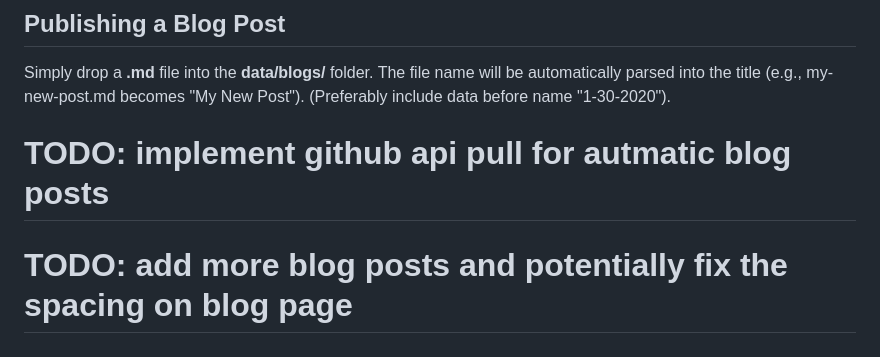
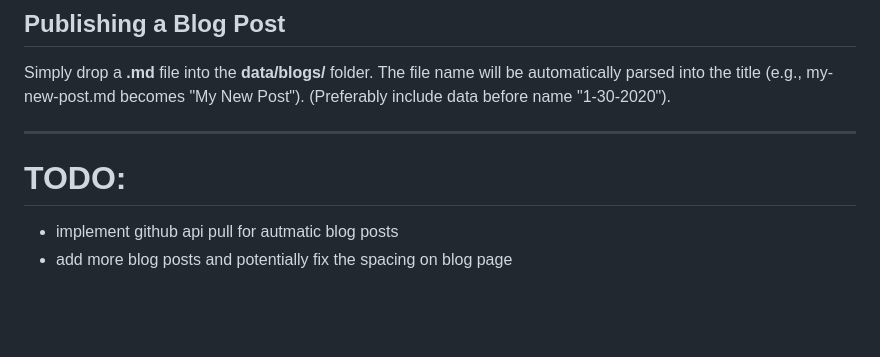
Before and after one commit to SketchyRock/portfolio-web, a Markdown page: README.md, the part around the change. GitHub-like rendering; blank space fills up the shorter version.

Commit message:
Format TODOs for better readability in README

```diff
--- a/README.md
+++ b/README.md
@@ -81,5 +81,8 @@ To add a project to the homepage, navigate to `data/projects.json` and append a
 Simply drop a **.md** file into the **data/blogs/** folder. The file name will be automatically parsed into the title (e.g., my-new-post.md becomes "My New Post").
 (Preferably include data before name "1-30-2020").
 
-# TODO: implement github api pull for autmatic blog posts
-# TODO: add more blog posts and potentially fix the spacing on blog page
+---
+
+# TODO:
+* implement github api pull for autmatic blog posts
+* add more blog posts and potentially fix the spacing on blog page
```
